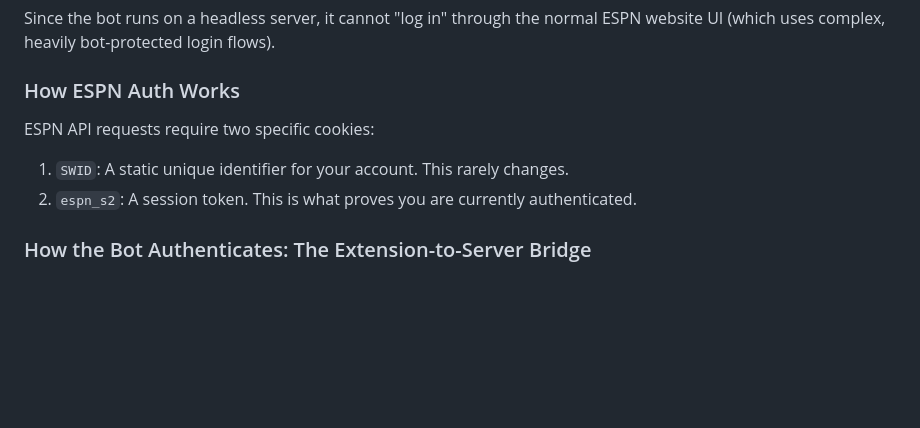
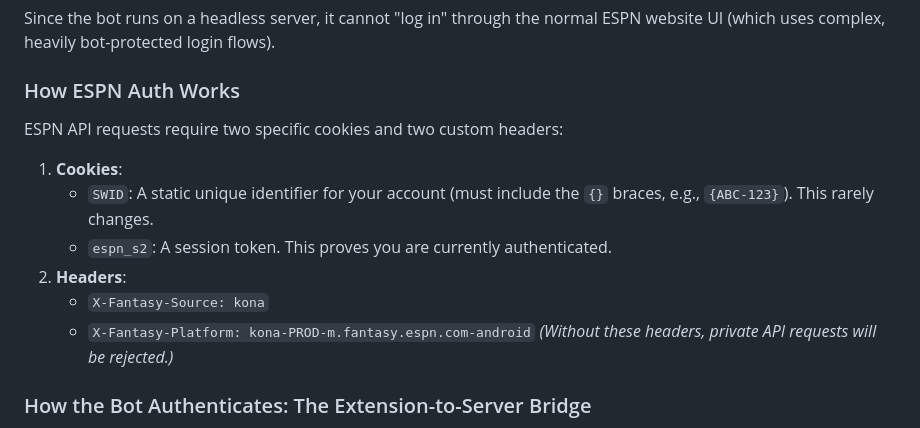
Before and after one commit to mchen04/ESPN_Season_Lineup_Setup, a Markdown page: docs/24-7-bot-architecture.md, the part around the change. Rendered like a GitHub page; blank space fills up the shorter version.

Commit message:
docs: Update ESPN auth requirements and SWID formatting in architecture doc

```diff
--- a/docs/24-7-bot-architecture.md
+++ b/docs/24-7-bot-architecture.md
@@ -14,9 +14,14 @@ The bot must be hosted on an always-on environment to ensure high-precision sche
 Since the bot runs on a headless server, it cannot "log in" through the normal ESPN website UI (which uses complex, heavily bot-protected login flows).
 
 ### How ESPN Auth Works
-ESPN API requests require two specific cookies:
-1. `SWID`: A static unique identifier for your account. This rarely changes.
-2. `espn_s2`: A session token. This is what proves you are currently authenticated.
+ESPN API requests require two specific cookies and two custom headers:
+1. **Cookies**:
+   - `SWID`: A static unique identifier for your account (must include the `{}` braces, e.g., `{ABC-123}`). This rarely changes.
+   - `espn_s2`: A session token. This proves you are currently authenticated.
+2. **Headers**:
+   - `X-Fantasy-Source: kona`
+   - `X-Fantasy-Platform: kona-PROD-m.fantasy.espn.com-android`
+   *(Without these headers, private API requests will be rejected.)*
 
 ### How the Bot Authenticates: The Extension-to-Server Bridge
 Because the login flow is too difficult to automate reliably, the standard approach for headless ESPN bots used to be manual token injection. We avoid this by implementing an **Automated Token Bridge**:
```
